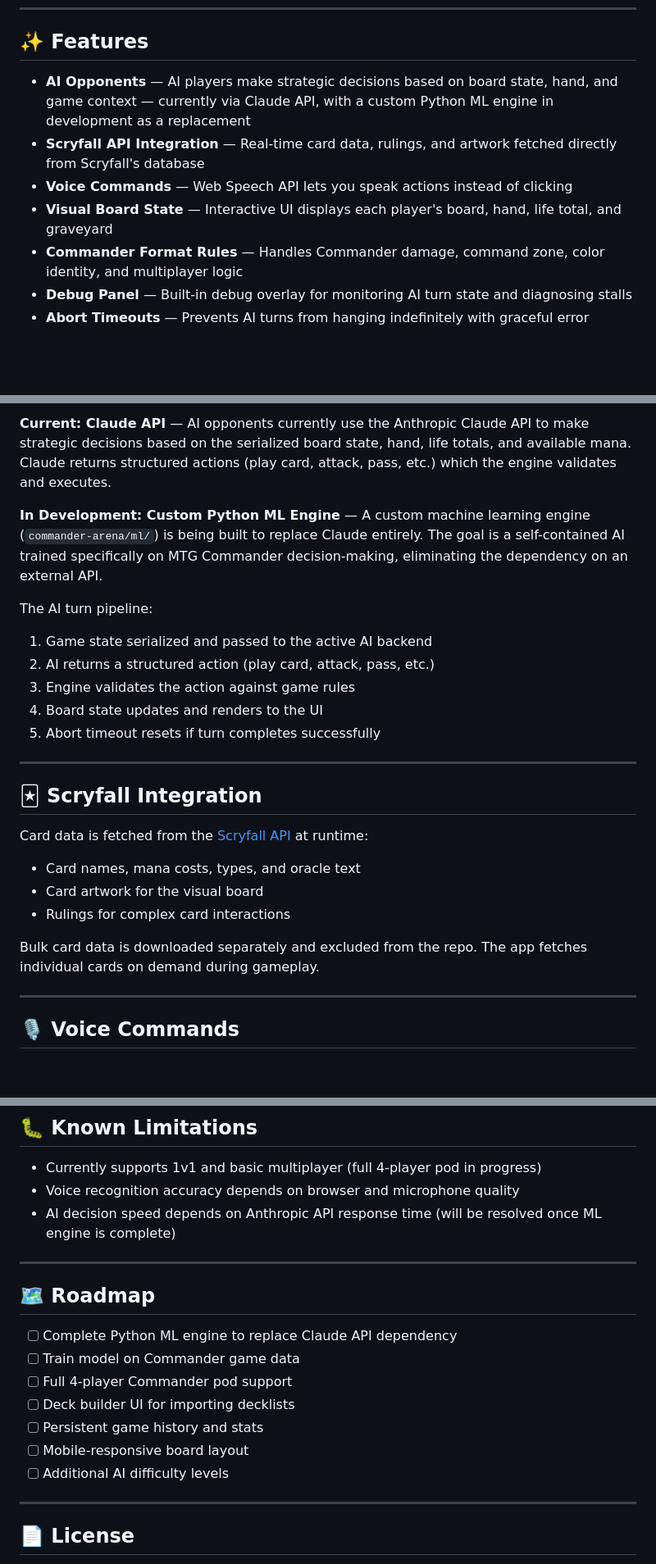
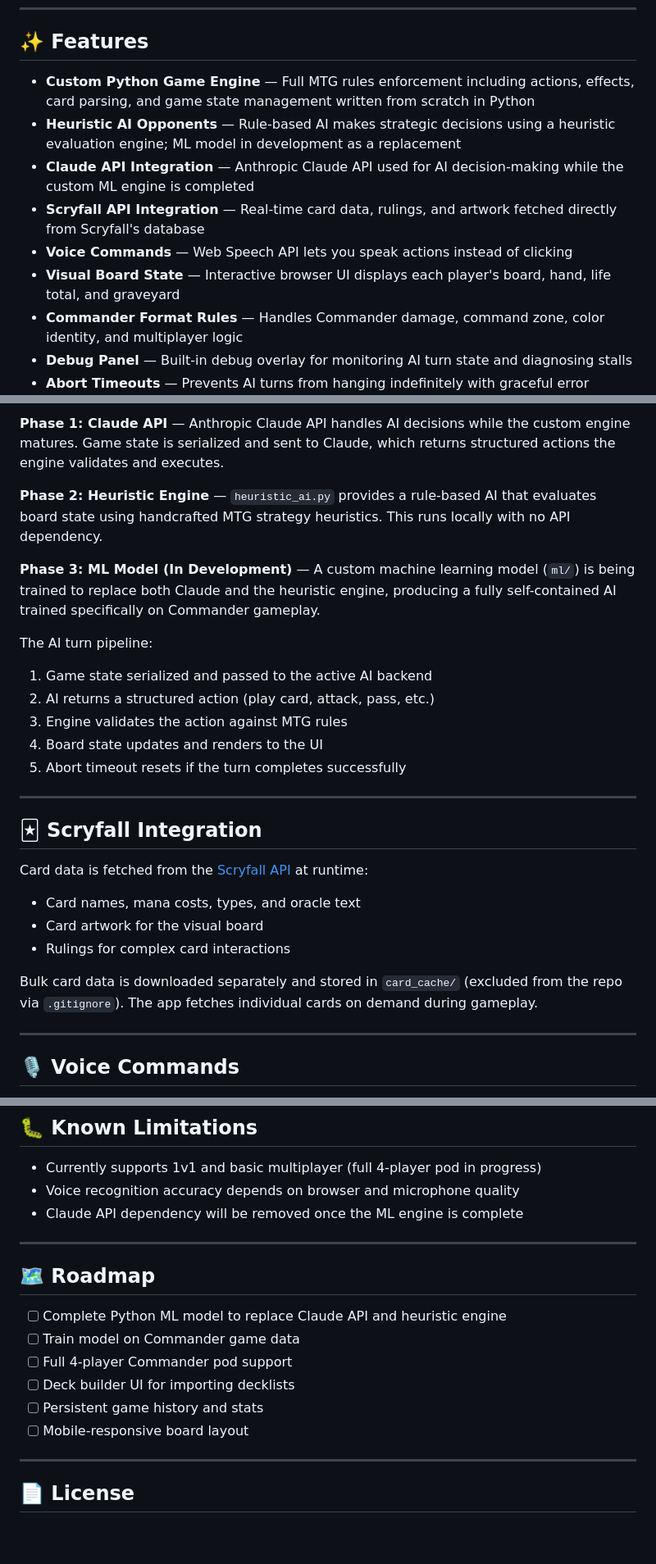
Before and after one commit to Crawv01/mtg-ai-commander, a Markdown page: README.md, 3 parts joined by grey strips. Shown at 82% size. GitHub-like rendering; blank space fills up the shorter version.

```diff
--- a/README.md
+++ b/README.md
@@ -12,10 +12,12 @@ A browser-based Magic: The Gathering Commander application where you play your p
 
 ## ✨ Features
 
-- **AI Opponents** — AI players make strategic decisions based on board state, hand, and game context — currently via Claude API, with a custom Python ML engine in development as a replacement
+- **Custom Python Game Engine** — Full MTG rules enforcement including actions, effects, card parsing, and game state management written from scratch in Python
+- **Heuristic AI Opponents** — Rule-based AI makes strategic decisions using a heuristic evaluation engine; ML model in development as a replacement
+- **Claude API Integration** — Anthropic Claude API used for AI decision-making while the custom ML engine is completed
 - **Scryfall API Integration** — Real-time card data, rulings, and artwork fetched directly from Scryfall's database
 - **Voice Commands** — Web Speech API lets you speak actions instead of clicking
-- **Visual Board State** — Interactive UI displays each player's board, hand, life total, and graveyard
+- **Visual Board State** — Interactive browser UI displays each player's board, hand, life total, and graveyard
 - **Commander Format Rules** — Handles Commander damage, command zone, color identity, and multiplayer logic
 - **Debug Panel** — Built-in debug overlay for monitoring AI turn state and diagnosing stalls
 - **Abort Timeouts** — Prevents AI turns from hanging indefinitely with graceful error recovery
@@ -97,14 +115,16 @@ The project uses a two-phase AI approach:
 
-**Current: Claude API** — AI opponents currently use the Anthropic Claude API to make strategic decisions based on the serialized board state, hand, life totals, and available mana. Claude returns structured actions (play card, attack, pass, etc.) which the engine validates and executes.
+**Phase 1: Claude API** — Anthropic Claude API handles AI decisions while the custom engine matures. Game state is serialized and sent to Claude, which returns structured actions the engine validates and executes.
 
-**In Development: Custom Python ML Engine** — A custom machine learning engine (`commander-arena/ml/`) is being built to replace Claude entirely. The goal is a self-contained AI trained specifically on MTG Commander decision-making, eliminating the dependency on an external API.
+**Phase 2: Heuristic Engine** — `heuristic_ai.py` provides a rule-based AI that evaluates board state using handcrafted MTG strategy heuristics. This runs locally with no API dependency.
+
+**Phase 3: ML Model (In Development)** — A custom machine learning model (`ml/`) is being trained to replace both Claude and the heuristic engine, producing a fully self-contained AI trained specifically on Commander gameplay.
 
 The AI turn pipeline:
 1. Game state serialized and passed to the active AI backend
 2. AI returns a structured action (play card, attack, pass, etc.)
-3. Engine validates the action against game rules
+3. Engine validates the action against MTG rules
 4. Board state updates and renders to the UI
-5. Abort timeout resets if turn completes successfully
+5. Abort timeout resets if the turn completes successfully
 
 ---
 
@@ -115,7 +135,7 @@ Card data is fetched from the [Scryfall API](https://scryfall.com/docs/api) at r
 - Card artwork for the visual board
 - Rulings for complex card interactions
 
-Bulk card data is downloaded separately and excluded from the repo. The app fetches individual cards on demand during gameplay.
+Bulk card data is downloaded separately and stored in `card_cache/` (excluded from the repo via `.gitignore`). The app fetches individual cards on demand during gameplay.
 
 ---
 
@@ -133,19 +153,18 @@ Supported voice commands (via Web Speech API):
 
 - Currently supports 1v1 and basic multiplayer (full 4-player pod in progress)
 - Voice recognition accuracy depends on browser and microphone quality
-- AI decision speed depends on Anthropic API response time (will be resolved once ML engine is complete)
+- Claude API dependency will be removed once the ML engine is complete
 
 ---
 
 ## 🗺 Roadmap
 
-- [ ] Complete Python ML engine to replace Claude API dependency
+- [ ] Complete Python ML model to replace Claude API and heuristic engine
 - [ ] Train model on Commander game data
 - [ ] Full 4-player Commander pod support
 - [ ] Deck builder UI for importing decklists
 - [ ] Persistent game history and stats
 - [ ] Mobile-responsive board layout
-- [ ] Additional AI difficulty levels
 
 ---
 
```
Also changed, not shown: other parts of README.md (+30 -14 lines).
